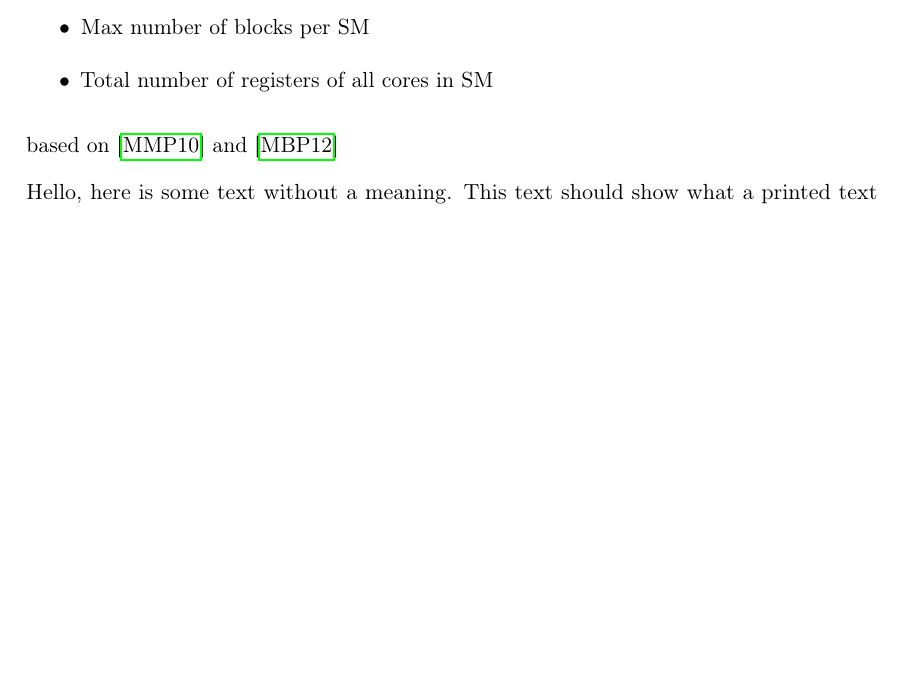
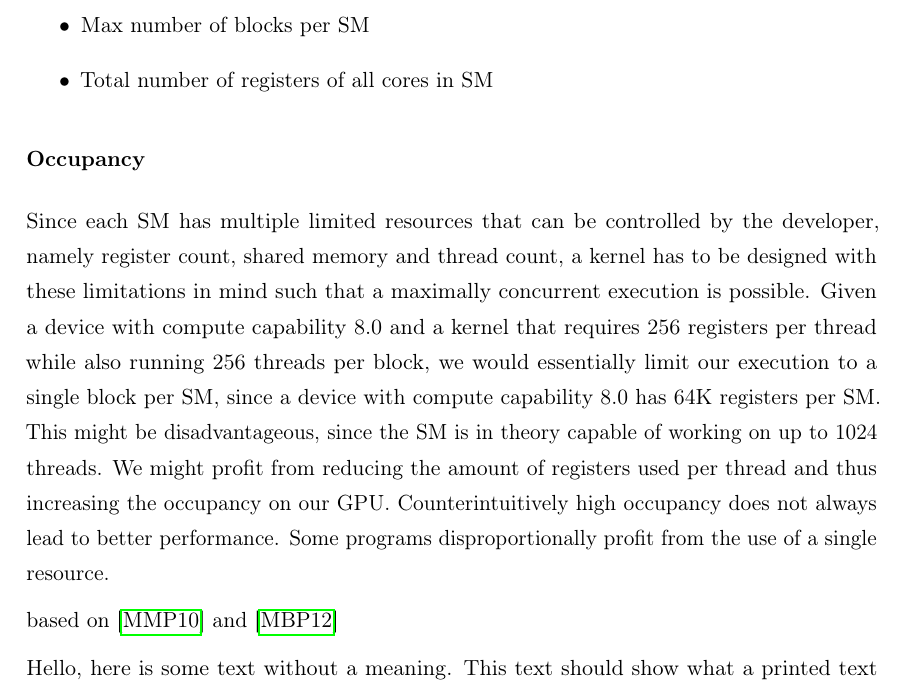
Before and after one commit to lukasboettcher/msc-paper, a LaTeX thesis (main.tex, which reads include/chap2_main.tex): part of page 45 of 58, cut so that both start at the same text, the shorter picture padded with empty space. Compiled offline with pdfLaTeX.

Commit message:
explain ocupancy

```diff
--- a/include/chap2_main.tex
+++ b/include/chap2_main.tex
@@ -60,6 +60,12 @@ Key specification for each SM of a certain compute capability are the following:
     \item Total number of registers of all cores in SM
 \end{itemize}
 
+\subsubsection{Occupancy}
+Since each SM has multiple limited resources that can be controlled by the developer, namely register count, shared memory and thread count, a kernel has to be designed with these limitations in mind such that a maximally concurrent execution is possible.
+Given a device with compute capability 8.0 and a kernel that requires 256 registers per thread while also running 256 threads per block, we would essentially limit our execution to a single block per SM, since a device with compute capability 8.0 has 64K registers per SM.
+This might be disadvantageous, since the SM is in theory capable of working on up to 1024 threads.
+We might profit from reducing the amount of registers used per thread and thus increasing the occupancy on our GPU.
+Counterintuitively high occupancy does not always lead to better performance. Some programs disproportionally profit from the use of a single resource.
 
 based on \cite{mendez2010parallel} and \cite{mendez2012gpu}
 
```
